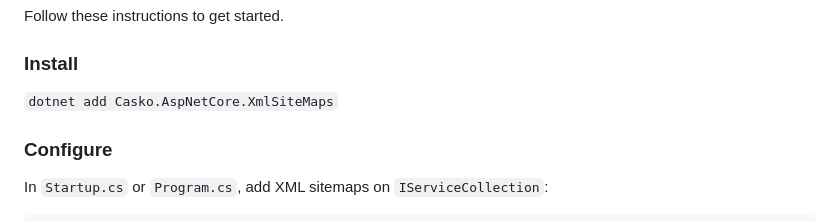
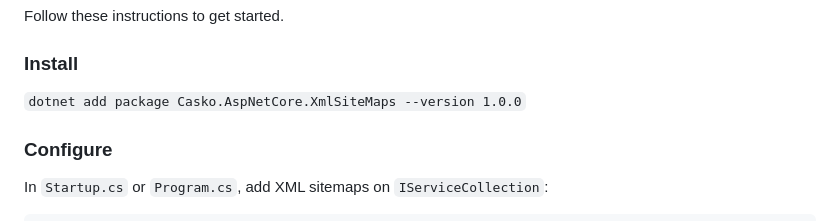
Before and after one commit to hallojoe/xml-sitemaps, a Markdown page: README.md, the part around the change. Drawn GitHub-style.

```diff
--- a/README.md
+++ b/README.md
@@ -8,7 +8,7 @@ Follow these instructions to get started.
 
 ### Install
 
-`dotnet add Casko.AspNetCore.XmlSiteMaps`
+`dotnet add package Casko.AspNetCore.XmlSiteMaps --version 1.0.0`
 
 ### Configure
 
```
Also changed, not shown: Casko.AspNetCore.XmlSiteMaps/Package/README.md (+1 -1 lines).
